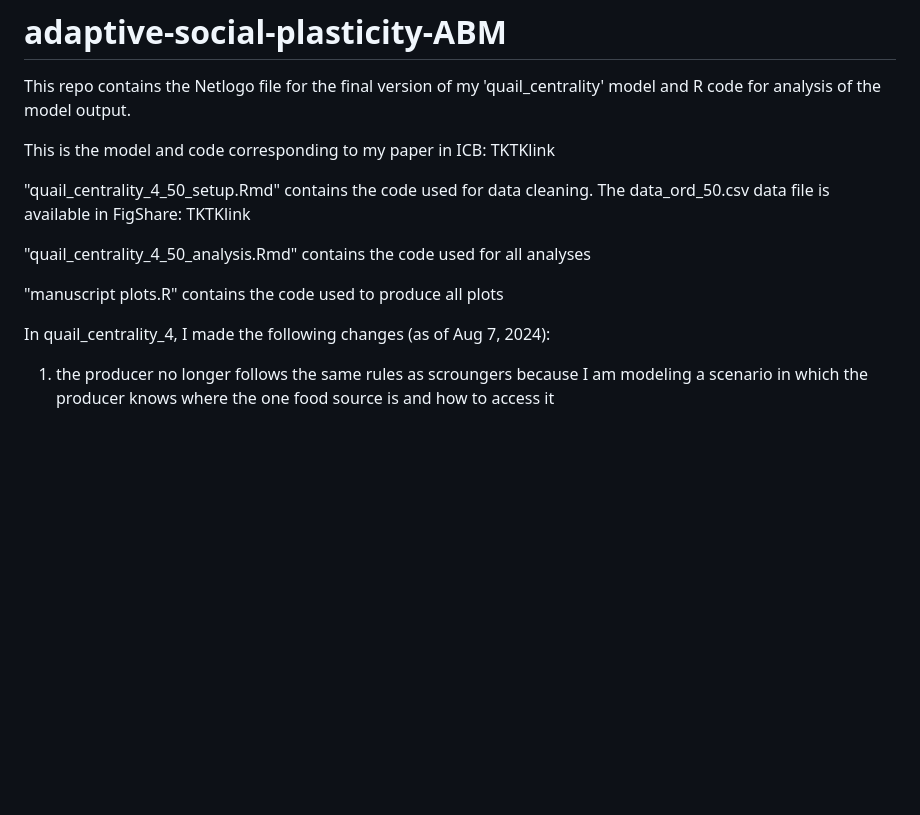
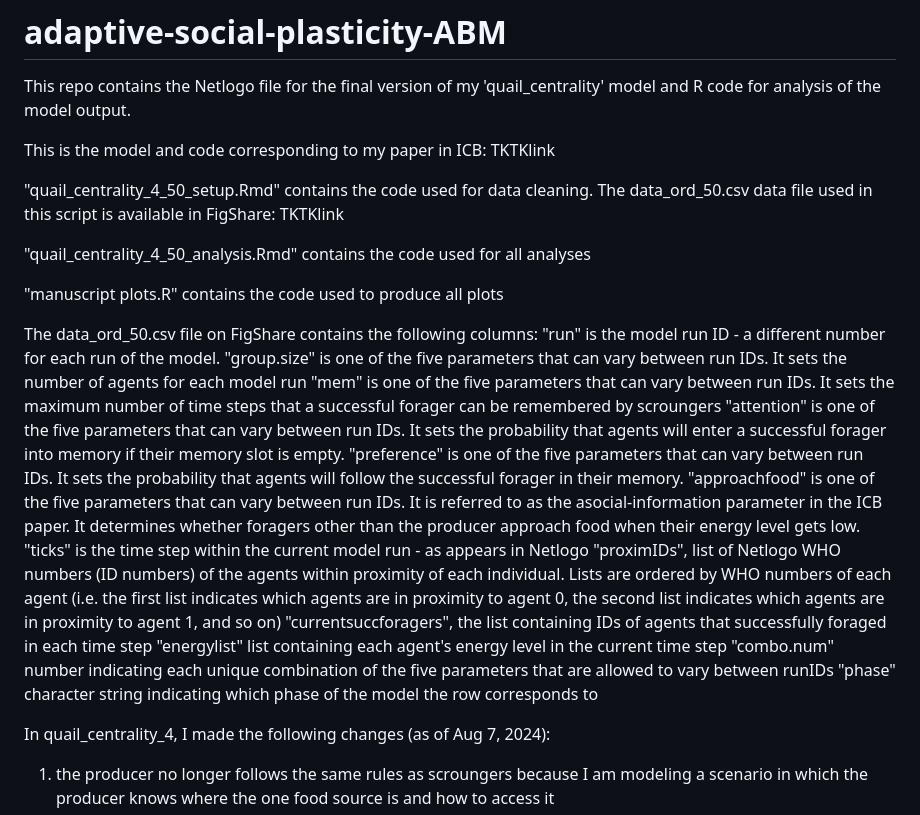
Before and after one commit to prashers/adaptive-social-plasticity-ABM, a Markdown page: README.md, the part around the change. Drawn GitHub-style; blank space fills up the shorter version.

Commit message:
added info on columns in data_ord_50.csv

```diff
--- a/README.md
+++ b/README.md
@@ -3,11 +3,27 @@ This repo contains the Netlogo file for the final version of my 'quail_centralit
 
 This is the model and code corresponding to my paper in ICB: TKTKlink
 
-"quail_centrality_4_50_setup.Rmd" contains the code used for data cleaning. The data_ord_50.csv data file is available in FigShare: TKTKlink
+"quail_centrality_4_50_setup.Rmd" contains the code used for data cleaning. The data_ord_50.csv data file used in this script is available in FigShare: TKTKlink
 
 "quail_centrality_4_50_analysis.Rmd" contains the code used for all analyses
 
 "manuscript plots.R" contains the code used to produce all plots
+
+
+The data_ord_50.csv file on FigShare contains the following columns:
+  "run" is the model run ID - a different number for each run of the model.
+  "group.size" is one of the five parameters that can vary between run IDs. It sets the number of agents for each model run
+  "mem" is one of the five parameters that can vary between run IDs. It sets the maximum number of time steps that a successful forager can be remembered by scroungers
+ "attention" is one of the five parameters that can vary between run IDs. It sets the probability that agents will enter a successful forager into memory if their memory slot is empty.
+ "preference" is one of the five parameters that can vary between run IDs. It sets the probability that agents will follow the successful forager in their memory.
+ "approachfood" is one of the five parameters that can vary between run IDs. It is referred to as the asocial-information parameter in the ICB paper. It determines whether foragers other than the producer approach food when their energy level gets low.
+ "ticks" is the time step within the current model run - as appears in Netlogo
+ "proximIDs", list of Netlogo WHO numbers (ID numbers) of the agents within proximity of each individual. Lists are ordered by WHO numbers of each agent (i.e. the first list indicates which agents are in proximity to agent 0, the second list indicates which agents are in proximity to agent 1, and so on)
+ "currentsuccforagers", the list containing IDs of agents that successfully foraged in each time step
+ "energylist" list containing each agent's energy level in the current time step
+ "combo.num" number indicating each unique combination of the five parameters that are allowed to vary between runIDs
+ "phase" character string indicating which phase of the model the row corresponds to
+
 
 
 
```
